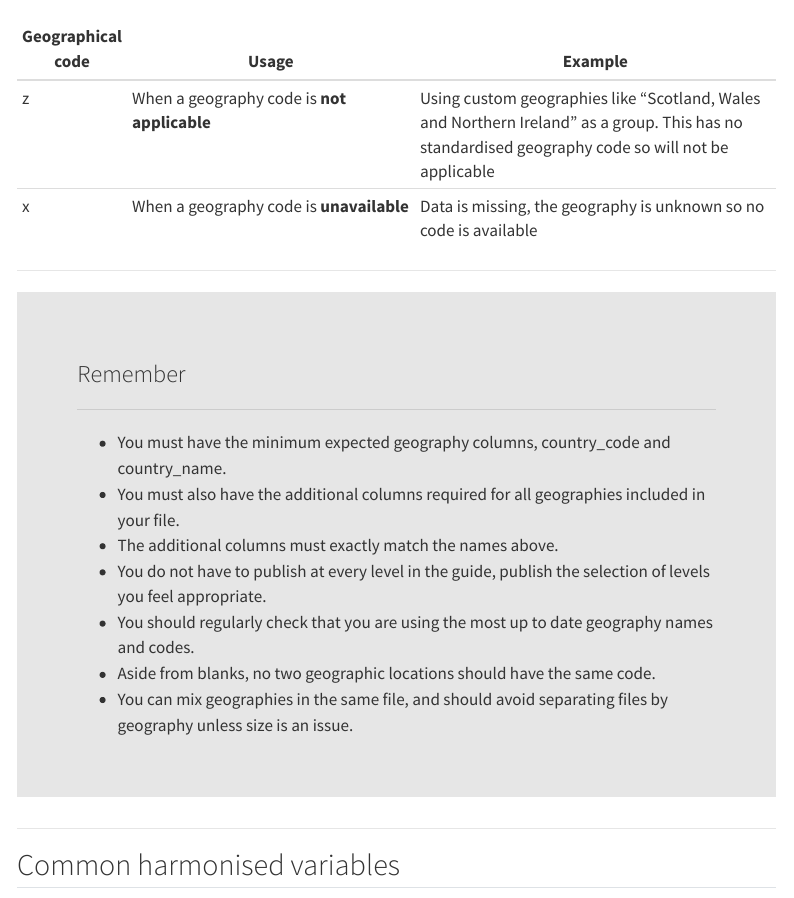
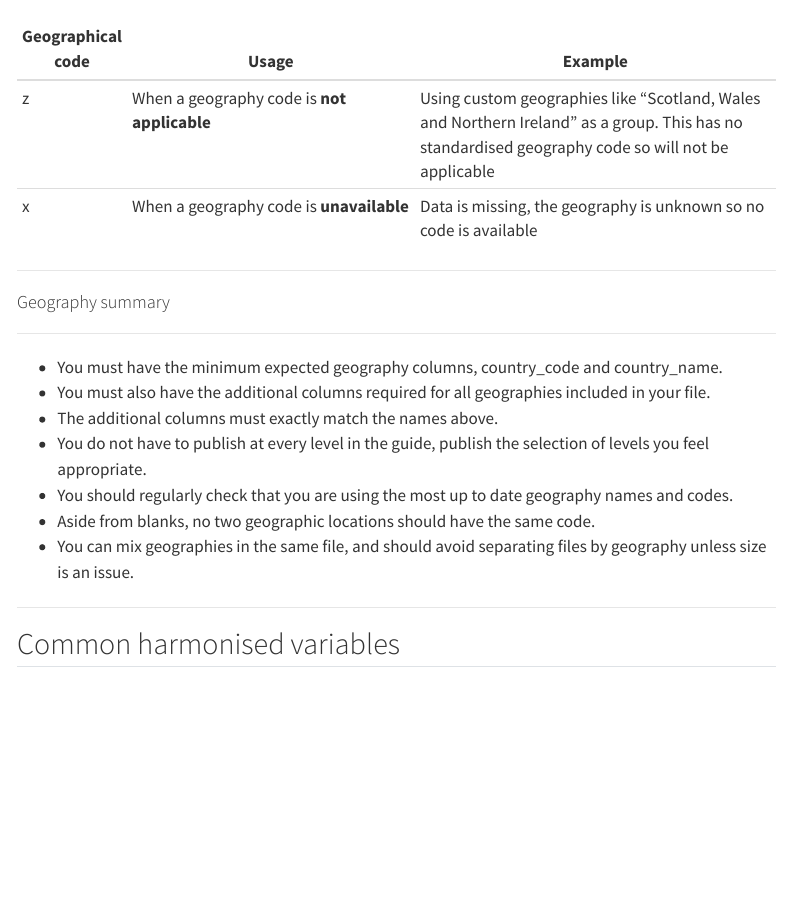
Before and after one commit to dfe-analytical-services/analysts-guide, a Quarto document (statistics-production/ud.qmd): the page in a window 1100 px wide, from 6100 px down. Rendered offline with R 4.5, knitr and Pandoc in place of Quarto, with nearby package versions; menus at the side of the page are left out.

Commit message:
remove jumbotron

```diff
--- a/statistics-production/ud.qmd
+++ b/statistics-production/ud.qmd
@@ -798,11 +798,9 @@ This approach will work for basic filtering of providers and schools but it may
 
 ---
 
-<div class="jumbotron">
+#### Geography summary
 
-  <h3>Remember</h3>
-
-  <hr class="my-4">
+---
 
 - You must have the minimum expected geography columns, country_code and country_name.
 - You must also have the additional columns required for all geographies included in your file.
```
Also changed, not shown: statistics-production/ud.qmd (2 more changed lines).
